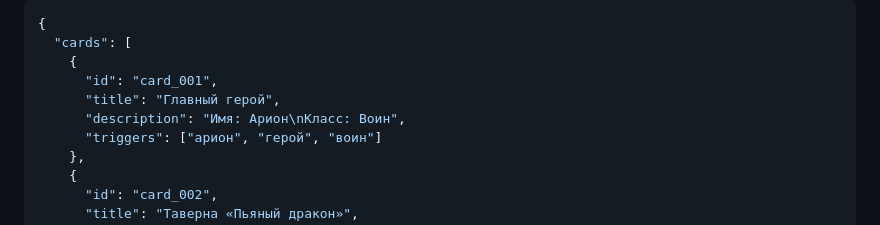
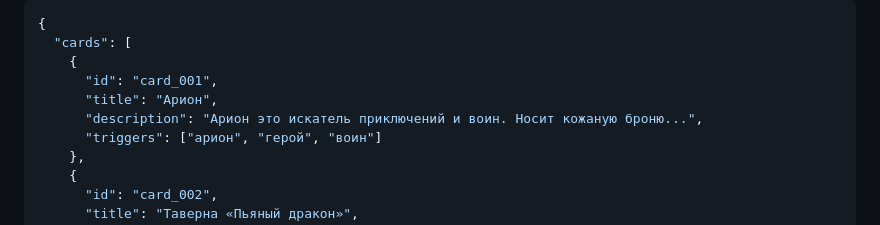
Before and after one commit to Gpushak/AIdung-local, a Markdown page: README.md, the part around the change. Drawn GitHub-style.

Commit message:
Revise character card details for Арион
Updated the title and description of the main character card.

```diff
--- a/README.md
+++ b/README.md
@@ -90,8 +90,8 @@ worlds/
   "cards": [
     {
       "id": "card_001",
-      "title": "Главный герой",
-      "description": "Имя: Арион\nКласс: Воин",
+      "title": "Арион",
+      "description": "Арион это искатель приключений и воин. Носит кожаную броню...",
       "triggers": ["арион", "герой", "воин"]
     },
     {
```
